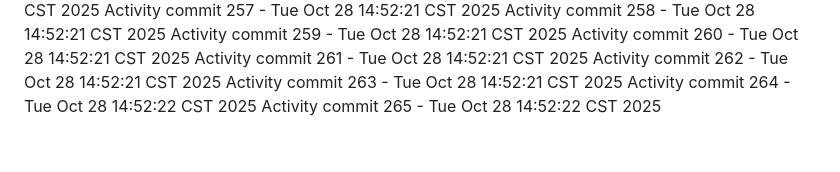
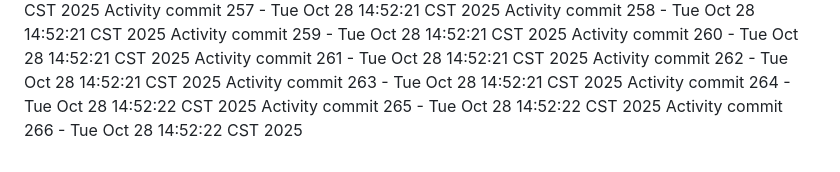
Before and after one commit to Adoptsomekids/Invitacion-Cumple-Fanny-Giacomo, a Markdown page: README.md, the part around the change. Drawn GitHub-style.

Commit message:
Automated activity update 266/1761684742

```diff
--- a/README.md
+++ b/README.md
@@ -265,3 +265,4 @@ Activity commit 262 - Tue Oct 28 14:52:21 CST 2025
 Activity commit 263 - Tue Oct 28 14:52:21 CST 2025
 Activity commit 264 - Tue Oct 28 14:52:22 CST 2025
 Activity commit 265 - Tue Oct 28 14:52:22 CST 2025
+Activity commit 266 - Tue Oct 28 14:52:22 CST 2025
```
